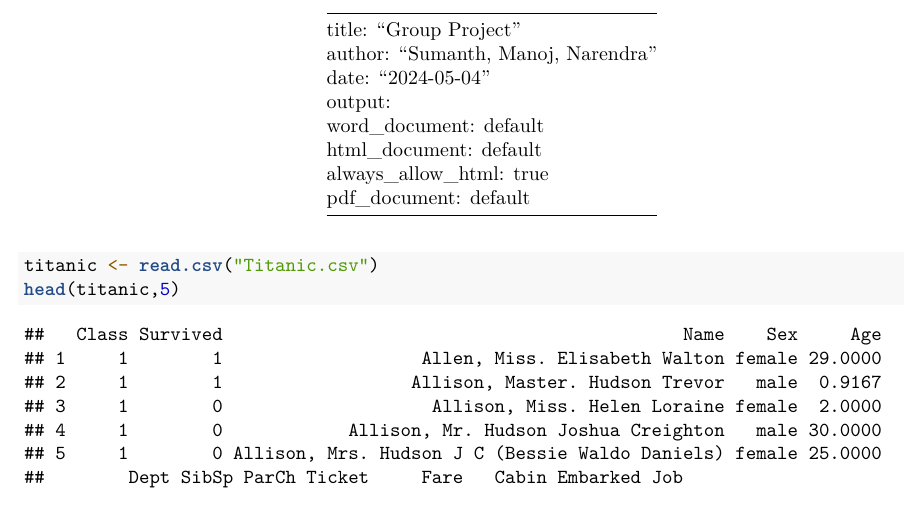
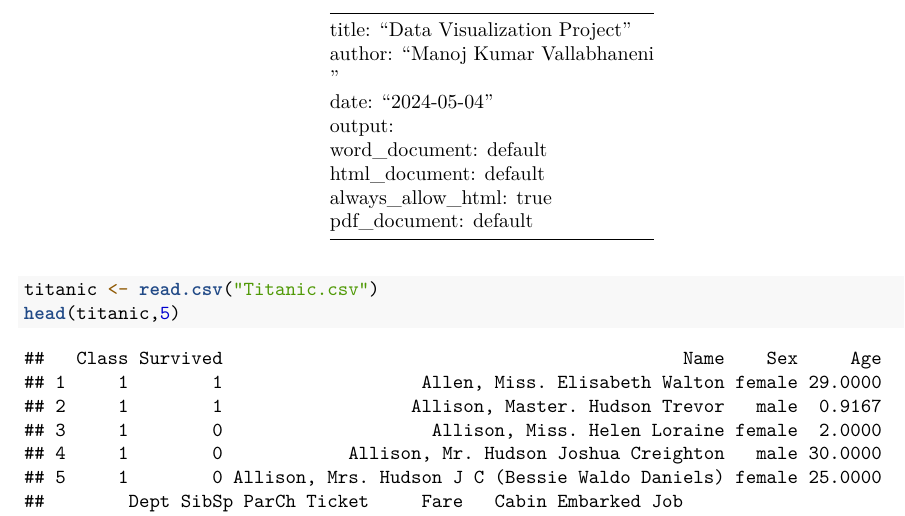
Before and after one commit to vall9133/Visualization-of-Titanic-dataset, an R Markdown document (GroupProject.Rmd): part of page 1 of 6, cut so that both start at the same text. Rendered offline with R 4.5, knitr and Pandoc, then LaTeX, with nearby package versions.

Commit message:
Update GroupProject.Rmd

```diff
--- a/GroupProject.Rmd
+++ b/GroupProject.Rmd
@@ -4,8 +4,9 @@ output:
   html_document: default
 ---
 ---
-title: "Group Project"
-author: "Sumanth, Manoj, Narendra"
+title: "Data Visualization Project"
+author: "Manoj Kumar Vallabhaneni
+"
 date: "2024-05-04"
 output:
   word_document: default
```
